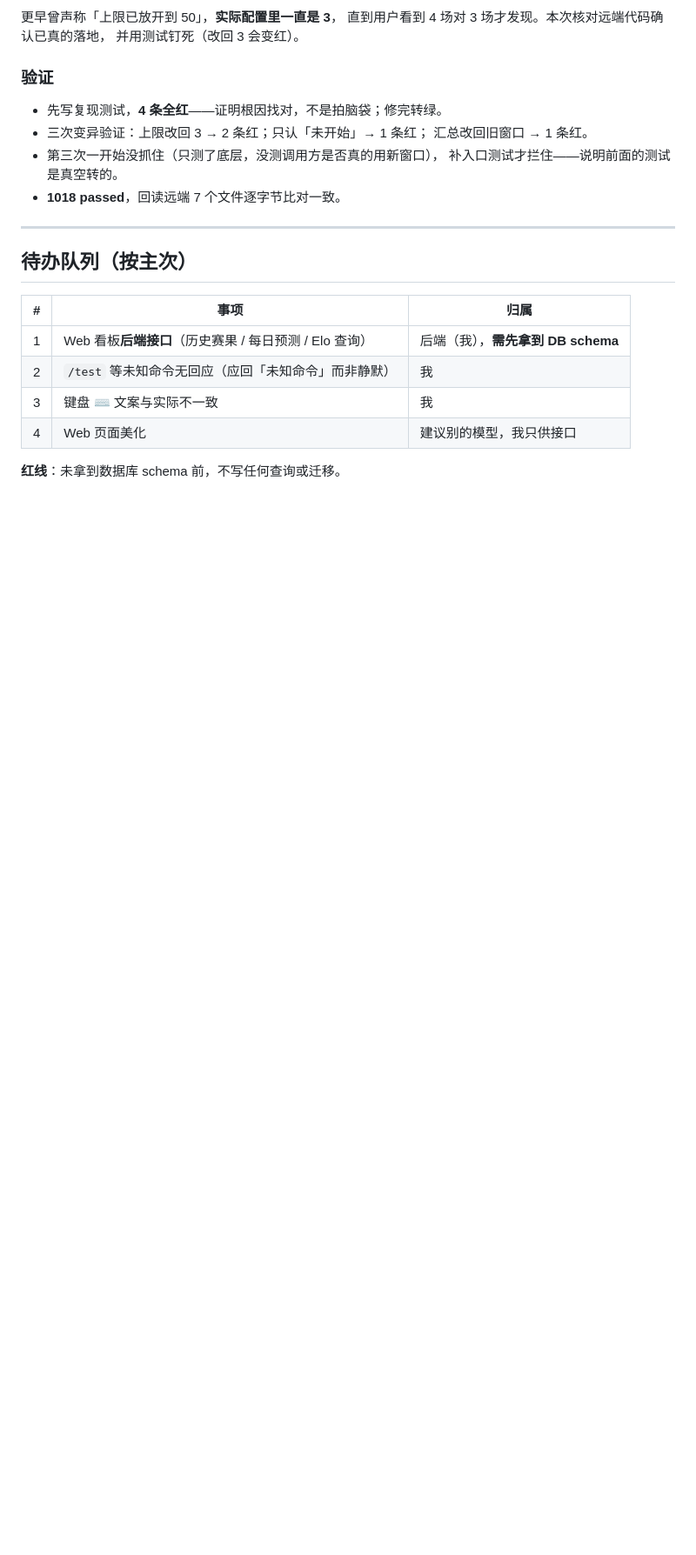
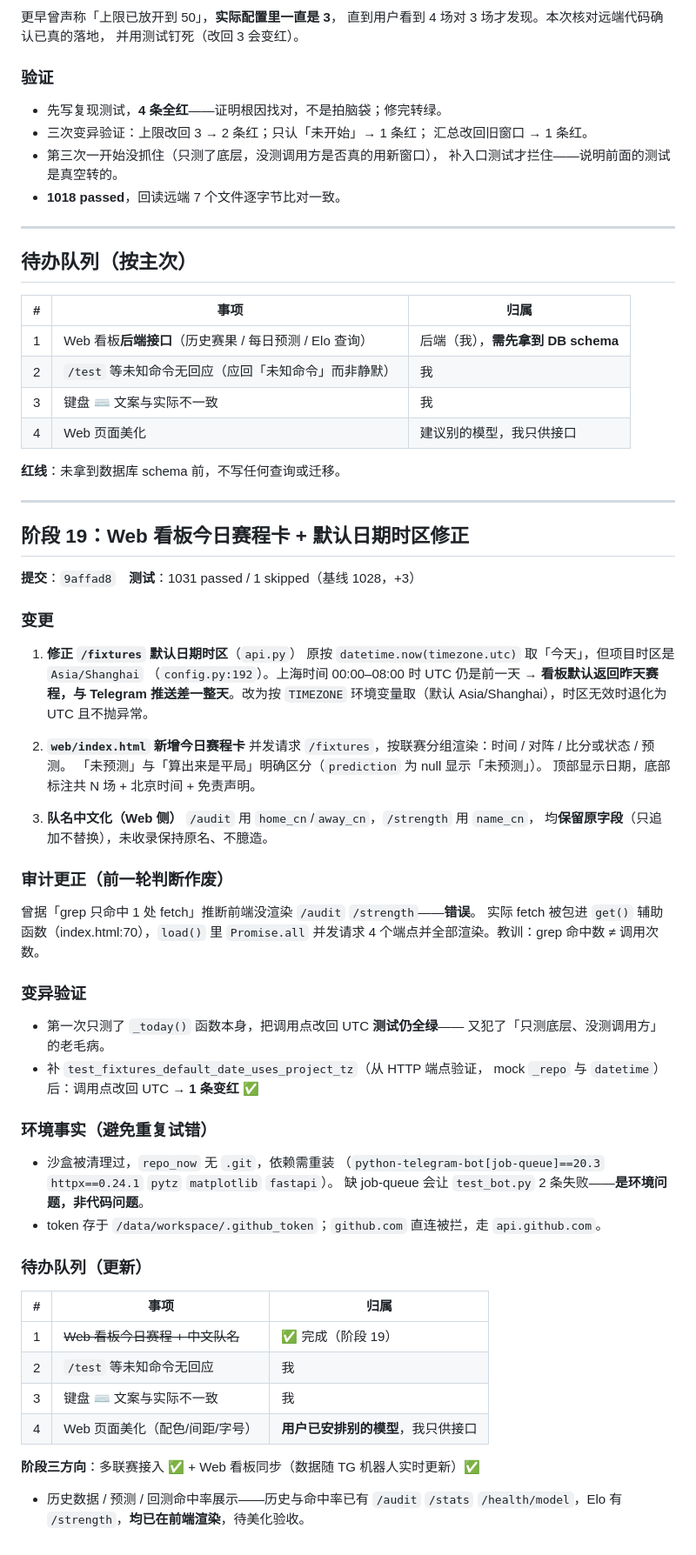
Before and after one commit to modouxin-dev/football-prediction-bot, a Markdown page: PROGRESS.md, the part around the change. Shown at 87% size. Rendered like a GitHub page; blank space fills up the shorter version.

Commit message:
docs: 更新进度至阶段 19（Web 看板赛程卡 + 时区修正）

```diff
--- a/PROGRESS.md
+++ b/PROGRESS.md
@@ -1096,3 +1096,59 @@ Cuarto`、`Racing Club`、`Huracan`、`Aldosivi`），分组标题也是数据
 | 4 | Web 页面美化 | 建议别的模型，我只供接口 |
 
 **红线**：未拿到数据库 schema 前，不写任何查询或迁移。
+
+---
+
+## 阶段 19：Web 看板今日赛程卡 + 默认日期时区修正
+
+**提交**：`9affad8`　**测试**：1031 passed / 1 skipped（基线 1028，+3）
+
+### 变更
+
+1. **修正 `/fixtures` 默认日期时区**（`api.py`）
+   原按 `datetime.now(timezone.utc)` 取「今天」，但项目时区是 `Asia/Shanghai`
+   （`config.py:192`）。上海时间 00:00–08:00 时 UTC 仍是前一天 →
+   **看板默认返回昨天赛程，与 Telegram 推送差一整天**。改为按 `TIMEZONE`
+   环境变量取（默认 Asia/Shanghai），时区无效时退化为 UTC 且不抛异常。
+
+2. **`web/index.html` 新增今日赛程卡**
+   并发请求 `/fixtures`，按联赛分组渲染：时间 / 对阵 / 比分或状态 / 预测。
+   「未预测」与「算出来是平局」明确区分（`prediction` 为 null 显示「未预测」）。
+   顶部显示日期，底部标注共 N 场 + 北京时间 + 免责声明。
+
+3. **队名中文化（Web 侧）**
+   `/audit` 用 `home_cn`/`away_cn`，`/strength` 用 `name_cn`，
+   均**保留原字段**（只追加不替换），未收录保持原名、不臆造。
+
+### 审计更正（前一轮判断作废）
+
+曾据「grep 只命中 1 处 fetch」推断前端没渲染 `/audit` `/strength`——**错误**。
+实际 fetch 被包进 `get()` 辅助函数（index.html:70），`load()` 里
+`Promise.all` 并发请求 4 个端点并全部渲染。教训：grep 命中数 ≠ 调用次数。
+
+### 变异验证
+
+- 第一次只测了 `_today()` 函数本身，把调用点改回 UTC **测试仍全绿**——
+  又犯了「只测底层、没测调用方」的老毛病。
+- 补 `test_fixtures_default_date_uses_project_tz`（从 HTTP 端点验证，
+  mock `_repo` 与 `datetime`）后：调用点改回 UTC → **1 条变红** ✅
+
+### 环境事实（避免重复试错）
+
+- 沙盒被清理过，`repo_now` 无 `.git`，依赖需重装
+  （`python-telegram-bot[job-queue]==20.3` `httpx==0.24.1` `pytz` `matplotlib` `fastapi`）。
+  缺 job-queue 会让 `test_bot.py` 2 条失败——**是环境问题，非代码问题**。
+- token 存于 `/data/workspace/.github_token`；`github.com` 直连被拦，走 `api.github.com`。
+
+### 待办队列（更新）
+
+| # | 事项 | 归属 |
+|---|---|---|
+| 1 | ~~Web 看板今日赛程 + 中文队名~~ | ✅ 完成（阶段 19） |
+| 2 | `/test` 等未知命令无回应 | 我 |
+| 3 | 键盘 ⌨️ 文案与实际不一致 | 我 |
+| 4 | Web 页面美化（配色/间距/字号） | **用户已安排别的模型**，我只供接口 |
+
+**阶段三方向**：多联赛接入 ✅ + Web 看板同步（数据随 TG 机器人实时更新）✅
++ 历史数据 / 预测 / 回测命中率展示——历史与命中率已有 `/audit` `/stats`
+`/health/model`，Elo 有 `/strength`，**均已在前端渲染**，待美化验收。
```
